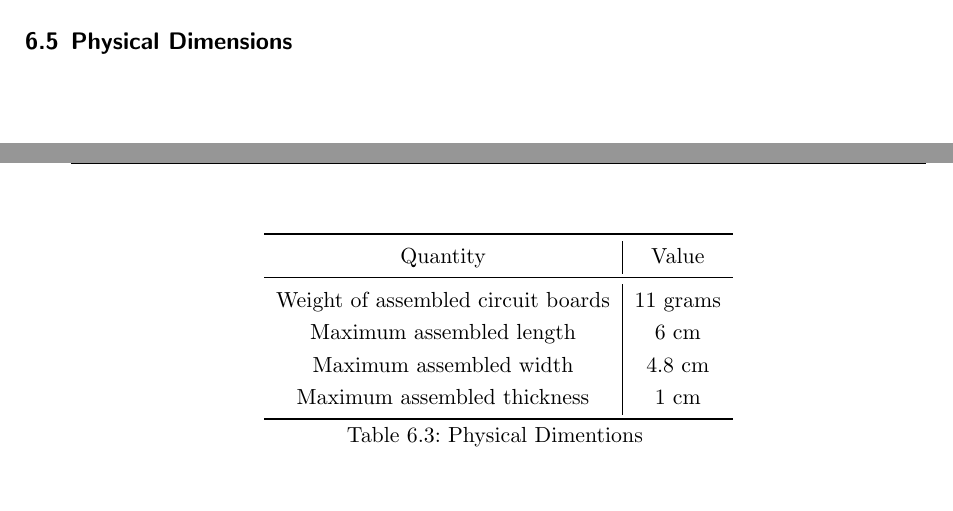
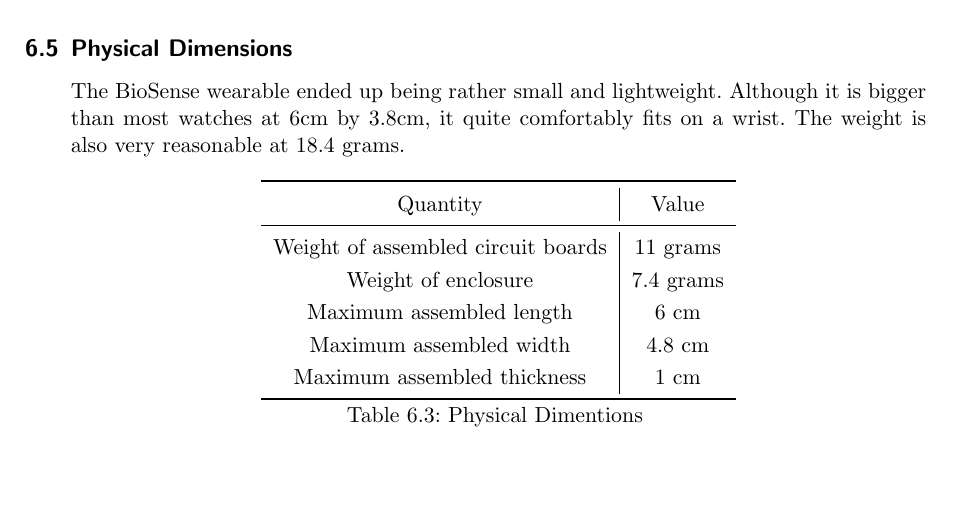
Before and after one commit to MorganJamesSmith/BioSenseWearable, a LaTeX document (final_report/final-report.tex, which reads final_report/sections/testing.tex): two parts of pages 40 and 41 of 64 before the commit and part of page 41 of 64 after it, the two joined at a grey line, cut so that both start at the same text. Compiled offline with pdfLaTeX.

Commit message:
final report: Update physical dimensions section

```diff
--- a/final_report/sections/testing.tex
+++ b/final_report/sections/testing.tex
@@ -271,12 +271,18 @@
 The CLI interaction is tested by creating a mock serial interface which follows the same protocols as the bluetooth or usb serial connection.  The bluetooth connection or USB serial connection are hard to write automated tests for so they are not covered by the test suite.
 
 \subsection{Physical Dimensions}
+% TODO: Ask Jason to confirm assembled thickness
+
+The BioSense wearable ended up being rather small and lightweight. Although it
+is bigger than most watches at 6cm by 3.8cm, it quite comfortably fits on a
+wrist. The weight is also very reasonable at 18.4 grams.
 
 \begin{longtable}{ c | c }
 \toprule
 Quantity & Value \\
 \midrule
 Weight of assembled circuit boards & 11 grams \\
+Weight of enclosure & 7.4 grams \\
 Maximum assembled length & 6 cm \\
 Maximum assembled width & 4.8 cm \\
 Maximum assembled thickness & 1 cm \\
```
